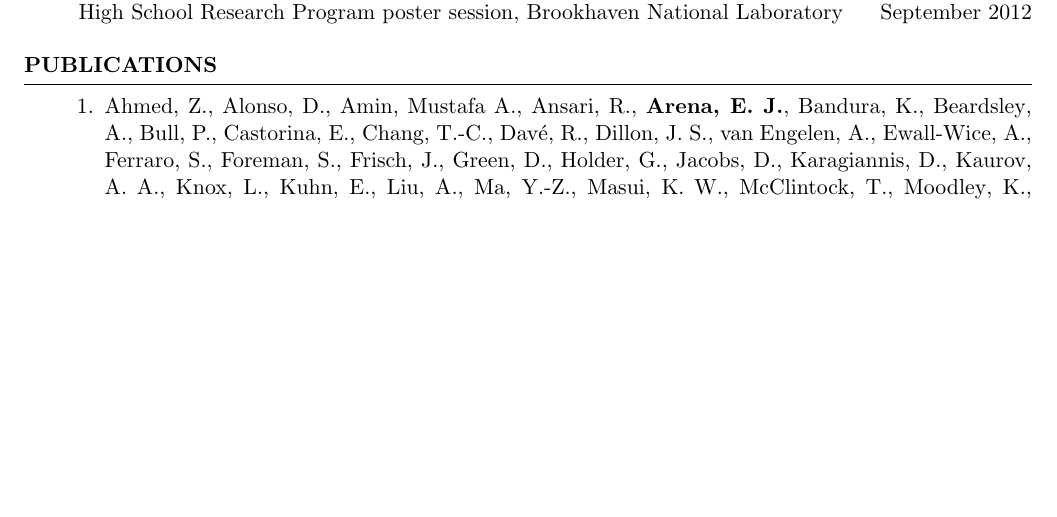
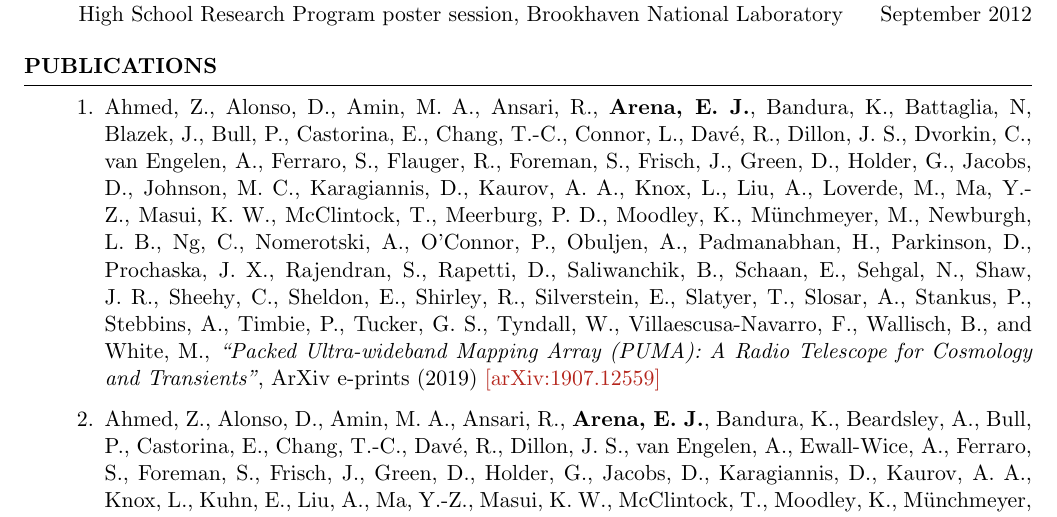
Before and after one commit to evanjarena/evanjarena.github.io, a LaTeX CV (CV/CV.tex): part of page 2 of 2 before the commit and part of page 2 of 3 after it, cut so that both start at the same text, the shorter picture padded with empty space. Compiled offline with pdfLaTeX.

Commit message:
update CV

```diff
--- a/CV/CV.tex
+++ b/CV/CV.tex
@@ -180,7 +180,33 @@ Study of the second-order weak gravitational lensing effect known as Flexion.
 \begin{rSection}{Publications}
 
 \begin{enumerate}
-\item {Ahmed}, Z., {Alonso}, D., {Amin}, Mustafa A.,
+
+\item {Ahmed}, Z., {Alonso}, D., {Amin}, M.~A.,
+         {Ansari}, R., \textbf{{Arena}, E.~J.}, {Bandura}, K.,
+         {Battaglia}, N, {Blazek}, J.,
+         {Bull}, P., {Castorina}, E.,
+         {Chang}, T.-C., {Connor}, L., {Dav{\'e}}, R., {Dillon}, J.~S.,
+         {Dvorkin}, C.,
+         {van Engelen}, A., {Ferraro}, S., {Flauger}, R.,
+         {Foreman}, S., {Frisch}, J., {Green}, D.,
+         {Holder}, G., {Jacobs}, D., {Johnson}, M.~C.,
+         {Karagiannis}, D.,
+         {Kaurov}, A.~A., {Knox}, L.,
+         {Liu}, A., {Loverde}, M., {Ma}, Y.-Z., {Masui}, K.~W.,
+         {McClintock}, T., {Meerburg}, P.~D., {Moodley}, K.,
+         {M{\"u}nchmeyer}, M., {Newburgh}, L.~B., {Ng}, C.,
+         {Nomerotski}, A., {O'Connor}, P., {Obuljen}, A.,
+         {Padmanabhan}, H., {Parkinson}, D., {Prochaska}, J.~X.,
+         {Rajendran}, S.,
+         {Rapetti}, D., {Saliwanchik}, B., {Schaan}, E., {Sehgal}, N.,
+         {Shaw}, J.~R., {Sheehy}, C., {Sheldon}, E.,
+         {Shirley}, R., {Silverstein}, E., {Slatyer}, T.,
+         {Slosar}, A., {Stankus}, P., {Stebbins}, A.,
+         {Timbie}, P., {Tucker}, G.~S., {Tyndall}, W.,
+         {Villaescusa-Navarro}, F., {Wallisch}, B., and {White}, M.,
+\textit{``Packed Ultra-wideband Mapping Array (PUMA): A Radio Telescope for Cosmology and Transients''}, ArXiv e-prints (2019) \href{https://arxiv.org/abs/1907.12559}{[arXiv:1907.12559]}
+
+\item {Ahmed}, Z., {Alonso}, D., {Amin}, M.~A.,
          {Ansari}, R., \textbf{{Arena}, E.~J.}, {Bandura}, K.,
          {Beardsley}, A., {Bull}, P., {Castorina}, E.,
          {Chang}, T.-C., {Dav{\'e}}, R., {Dillon}, J.~S.,
```
Also changed, not shown: CV/CV.pdf, 1 other file.
